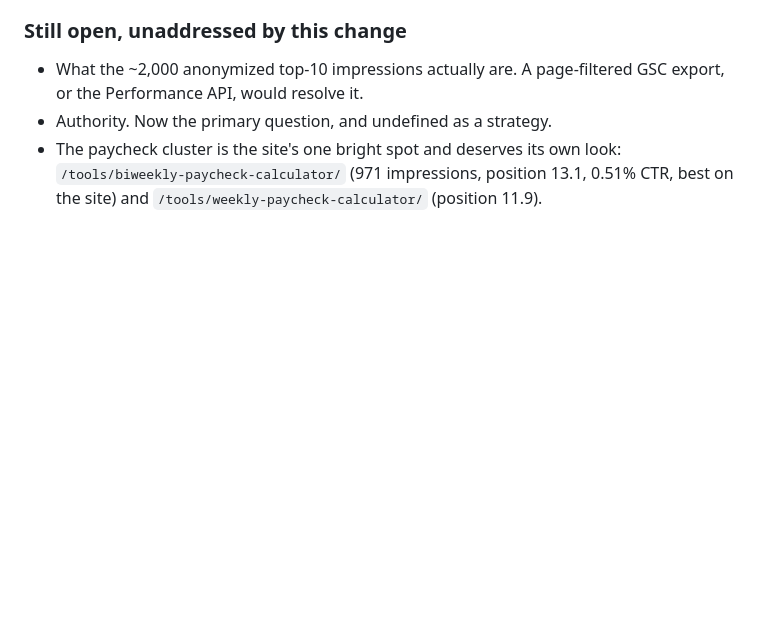
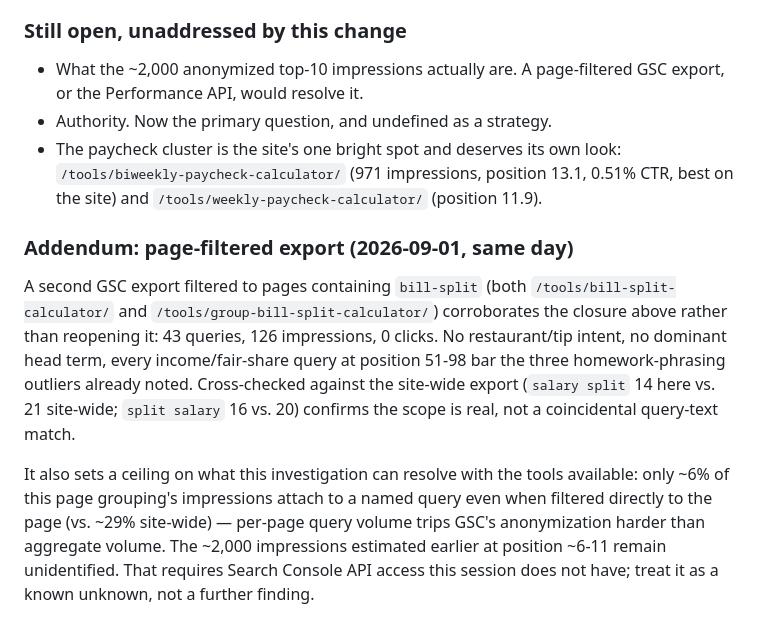
Before and after one commit to ryanpsheridan/simplysheet, a Markdown page: docs/SEO-Experiments.md, the part around the change. GitHub-like rendering; blank space fills up the shorter version.

Commit message:
Add page-filtered GSC export as corroborating evidence for EXP-001
A second export scoped to pages containing "bill-split" lands on the
same conclusion as the site-wide one with no contradicting signal, and
confirms the scope is real by checking two queries against their
site-wide totals (each page-filtered count is a proper subset).

Also documents the ceiling this investigation hit: per-page query
volume anonymizes harder than aggregate volume, so the impressions
estimated earlier at position ~6-11 stay unidentified without Search
Console API access this session doesn't have.

Co-Authored-By: Claude Sonnet 5 <noreply@anthropic.com>
Claude-Session: https://claude.ai/code/session_0166fCTtGhd2VAtvS5Kdcxoq

```diff
--- a/docs/SEO-Experiments.md
+++ b/docs/SEO-Experiments.md
@@ -113,3 +113,22 @@ close a 60-position gap.
 - The paycheck cluster is the site's one bright spot and deserves its own look:
   `/tools/biweekly-paycheck-calculator/` (971 impressions, position 13.1, 0.51%
   CTR, best on the site) and `/tools/weekly-paycheck-calculator/` (position 11.9).
+
+### Addendum: page-filtered export (2026-09-01, same day)
+
+A second GSC export filtered to pages containing `bill-split` (both
+`/tools/bill-split-calculator/` and `/tools/group-bill-split-calculator/`)
+corroborates the closure above rather than reopening it: 43 queries, 126
+impressions, 0 clicks. No restaurant/tip intent, no dominant head term, every
+income/fair-share query at position 51-98 bar the three homework-phrasing
+outliers already noted. Cross-checked against the site-wide export (`salary
+split` 14 here vs. 21 site-wide; `split salary` 16 vs. 20) confirms the scope
+is real, not a coincidental query-text match.
+
+It also sets a ceiling on what this investigation can resolve with the tools
+available: only ~6% of this page grouping's impressions attach to a named
+query even when filtered directly to the page (vs. ~29% site-wide) — per-page
+query volume trips GSC's anonymization harder than aggregate volume. The
+~2,000 impressions estimated earlier at position ~6-11 remain unidentified.
+That requires Search Console API access this session does not have; treat it
+as a known unknown, not a further finding.
```
